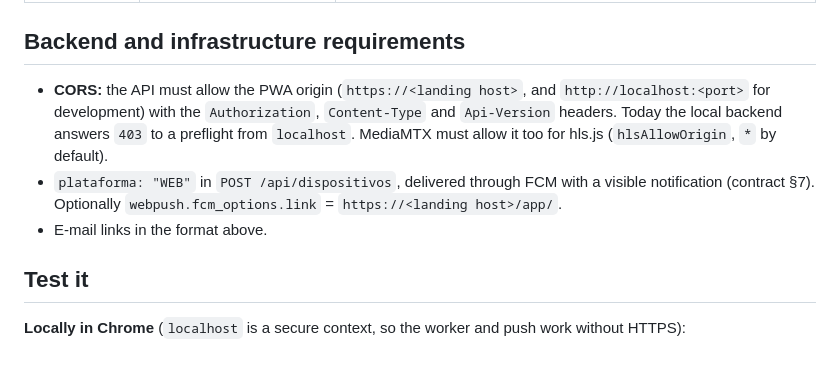
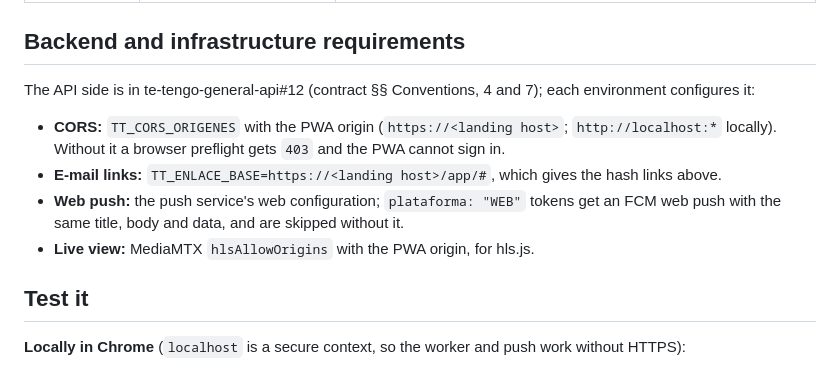
Before and after one commit to Te-Tengo-Tech/te-tengo-mobile-flutter, a Markdown page: docs/WEB_PWA.md, the part around the change. Rendered like a GitHub page.

```diff
--- a/docs/WEB_PWA.md
+++ b/docs/WEB_PWA.md
@@ -107,13 +107,14 @@ Variables*); the `Web (PWA)` job passes the ones that exist.
 | Notification permission | `permission_handler` | the browser's `Notification.permission` |
 
 ## Backend and infrastructure requirements
-- **CORS:** the API must allow the PWA origin (`https://<landing host>`, and `http://localhost:<port>`
-  for development) with the `Authorization`, `Content-Type` and `Api-Version` headers. Today the
-  local backend answers `403` to a preflight from `localhost`. MediaMTX must allow it too for hls.js
-  (`hlsAllowOrigin`, `*` by default).
-- `plataforma: "WEB"` in `POST /api/dispositivos`, delivered through FCM with a visible notification
-  (contract §7). Optionally `webpush.fcm_options.link` = `https://<landing host>/app/`.
-- E-mail links in the format above.
+The API side is in te-tengo-general-api#12 (contract §§ Conventions, 4 and 7); each environment
+configures it:
+- **CORS:** `TT_CORS_ORIGENES` with the PWA origin (`https://<landing host>`; `http://localhost:*`
+  locally). Without it a browser preflight gets `403` and the PWA cannot sign in.
+- **E-mail links:** `TT_ENLACE_BASE=https://<landing host>/app/#`, which gives the hash links above.
+- **Web push:** the push service's web configuration; `plataforma: "WEB"` tokens get an FCM web push
+  with the same title, body and data, and are skipped without it.
+- **Live view:** MediaMTX `hlsAllowOrigins` with the PWA origin, for hls.js.
 
 ## Test it
 **Locally in Chrome** (`localhost` is a secure context, so the worker and push work without HTTPS):
```
Also changed, not shown: docs/API_CONTRACT.md (+6 -4 lines), docs/BLOCKERS.md (+2 -2 lines).
